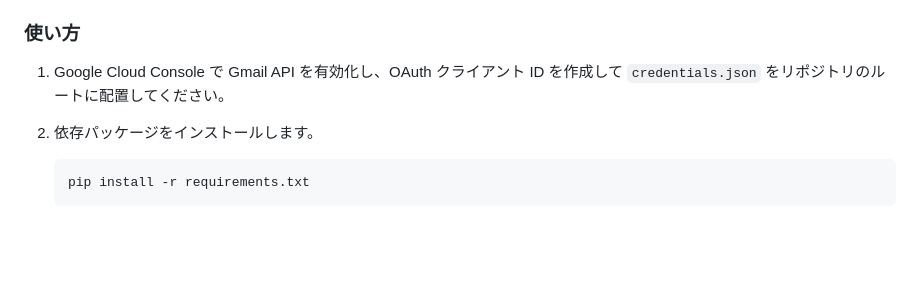
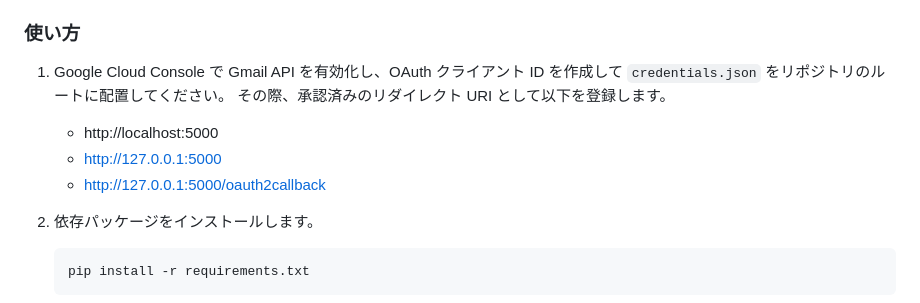
Before and after one commit to totoko00/codexTR, a Markdown page: README.md, the part around the change. Rendered like a GitHub page; blank space fills up the shorter version.

Commit message:
Add authorized redirect URI instructions

````diff
--- a/README.md
+++ b/README.md
@@ -10,6 +10,10 @@ ChatGPTのcodexの練習
 
 ### 使い方
 1. Google Cloud Console で Gmail API を有効化し、OAuth クライアント ID を作成して `credentials.json` をリポジトリのルートに配置してください。
+   その際、承認済みのリダイレクト URI として以下を登録します。
+   - http://localhost:5000
+   - http://127.0.0.1:5000
+   - http://127.0.0.1:5000/oauth2callback
 2. 依存パッケージをインストールします。
    ```bash
    pip install -r requirements.txt
````
